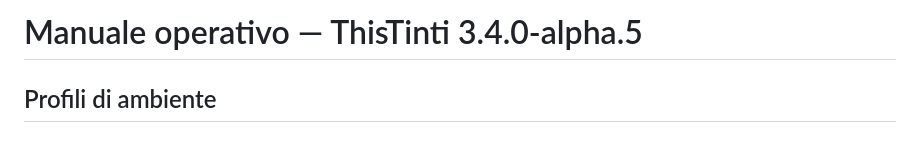
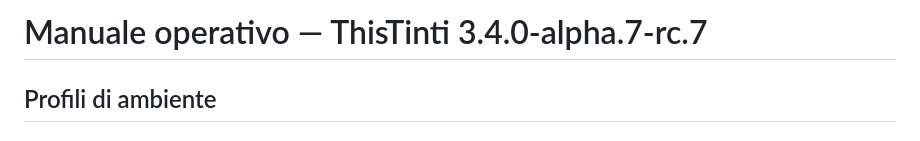
Before and after one commit to Flowrbanbetareports/ThisTinti, a Markdown page: docs/OPERATIONS.md, the part around the change. Rendered like a GitHub page.

Commit message:
release(rc7): align docs/OPERATIONS.md

```diff
--- a/docs/OPERATIONS.md
+++ b/docs/OPERATIONS.md
@@ -1,4 +1,4 @@
-# Manuale operativo — ThisTinti 3.4.0-alpha.5
+# Manuale operativo — ThisTinti 3.4.0-alpha.7-rc.7
 
 ## Profili di ambiente
 
```
